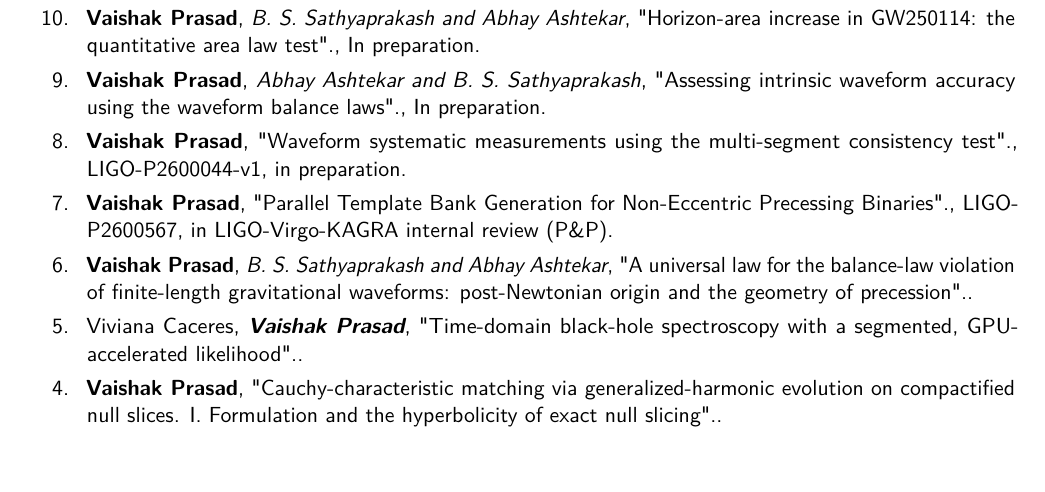
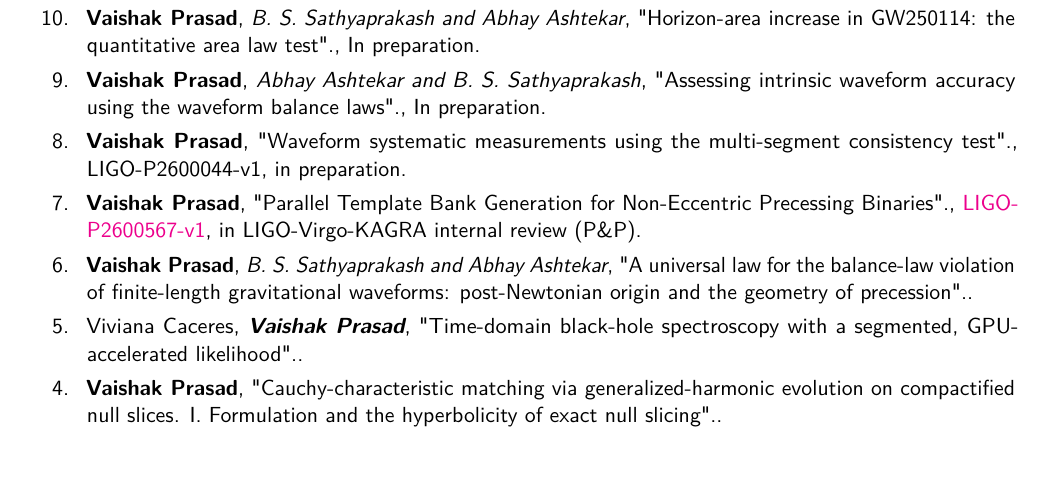
Before and after one commit to vaishakp/vaishak_cv_v2, a LaTeX CV (publications.tex, which reads sections/publications.tex): part of page 2 of 3, cut so that both start at the same text. Compiled offline with pdfLaTeX.

Commit message:
Publications: DCC number and link for the template bank paper (in preparation, 7)
Co-Authored-By: Claude Opus 5.5 <noreply@anthropic.com>

```diff
--- a/sections/publications.tex
+++ b/sections/publications.tex
@@ -65,7 +65,7 @@
 
 \cventry{8.}{Vaishak Prasad}{}{"Waveform systematic measurements using the multi-segment consistency test".}{LIGO-P2600044-v1, in preparation}{}
 
-\cventry{7.}{Vaishak Prasad}{}{"Parallel Template Bank Generation for Non-Eccentric Precessing Binaries".}{LIGO-P2600567, in LIGO-Virgo-KAGRA internal review (P\&P)}{}
+\cventry{7.}{Vaishak Prasad}{}{"Parallel Template Bank Generation for Non-Eccentric Precessing Binaries".}{\httplink[LIGO-P2600567-v1]{https://dcc.ligo.org/LIGO-P2600567}, in LIGO-Virgo-KAGRA internal review (P\&P)}{}
 
 \cventry{6.}{Vaishak Prasad}{B. S. Sathyaprakash and Abhay Ashtekar}{"A universal law for the balance-law violation of finite-length gravitational waveforms: post-Newtonian origin and the geometry of precession".}{}{}
 
```
